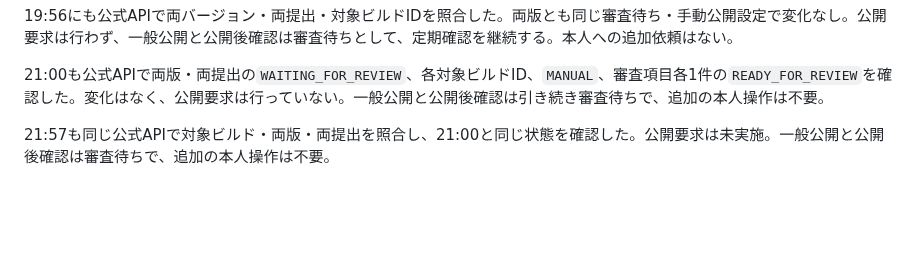
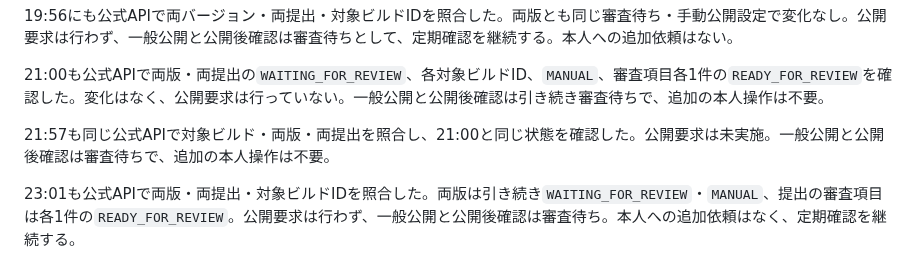
Before and after one commit to kitepon/yui, a Markdown page: docs/native-contact-email-20261024.md, the part around the change. Rendered like a GitHub page; blank space fills up the shorter version.

Commit message:
公式メール変更版の夜間審査状況を記録する

```diff
--- a/docs/native-contact-email-20261024.md
+++ b/docs/native-contact-email-20261024.md
@@ -75,3 +75,5 @@ mailtoの宛先だけを変更した。iPhone・iPadとMac Catalystは同じ画
 21:00も公式APIで両版・両提出の`WAITING_FOR_REVIEW`、各対象ビルドID、`MANUAL`、審査項目各1件の`READY_FOR_REVIEW`を確認した。変化はなく、公開要求は行っていない。一般公開と公開後確認は引き続き審査待ちで、追加の本人操作は不要。
 
 21:57も同じ公式APIで対象ビルド・両版・両提出を照合し、21:00と同じ状態を確認した。公開要求は未実施。一般公開と公開後確認は審査待ちで、追加の本人操作は不要。
+
+23:01も公式APIで両版・両提出・対象ビルドIDを照合した。両版は引き続き`WAITING_FOR_REVIEW`・`MANUAL`、提出の審査項目は各1件の`READY_FOR_REVIEW`。公開要求は行わず、一般公開と公開後確認は審査待ち。本人への追加依頼はなく、定期確認を継続する。
```
